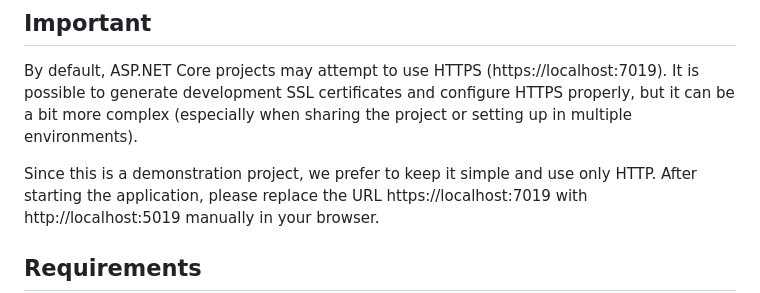
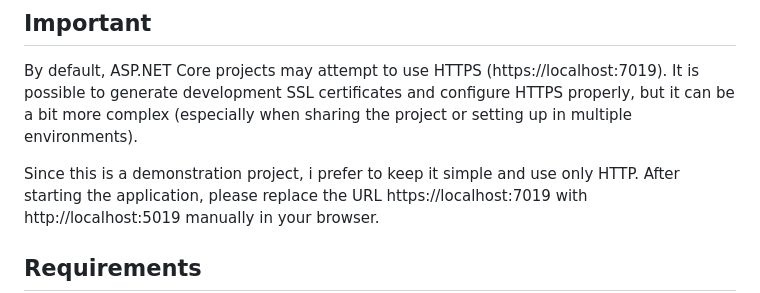
Before and after one commit to torresmagalhaes/GitHubRepoAdmin, a Markdown page: README.md, the part around the change. Drawn GitHub-style.

```diff
--- a/README.md
+++ b/README.md
@@ -10,7 +10,7 @@ It was very fun to build and I could put a lot of concepts in practice. Hope you
 By default, ASP.NET Core projects may attempt to use HTTPS (https://localhost:7019).
 It is possible to generate development SSL certificates and configure HTTPS properly, but it can be a bit more complex (especially when sharing the project or setting up in multiple environments).
 
-Since this is a demonstration project, we prefer to keep it simple and use only HTTP.
+Since this is a demonstration project, i prefer to keep it simple and use only HTTP.
 After starting the application, please replace the URL https://localhost:7019 with http://localhost:5019 manually in your browser.
 
 ## Requirements
```
